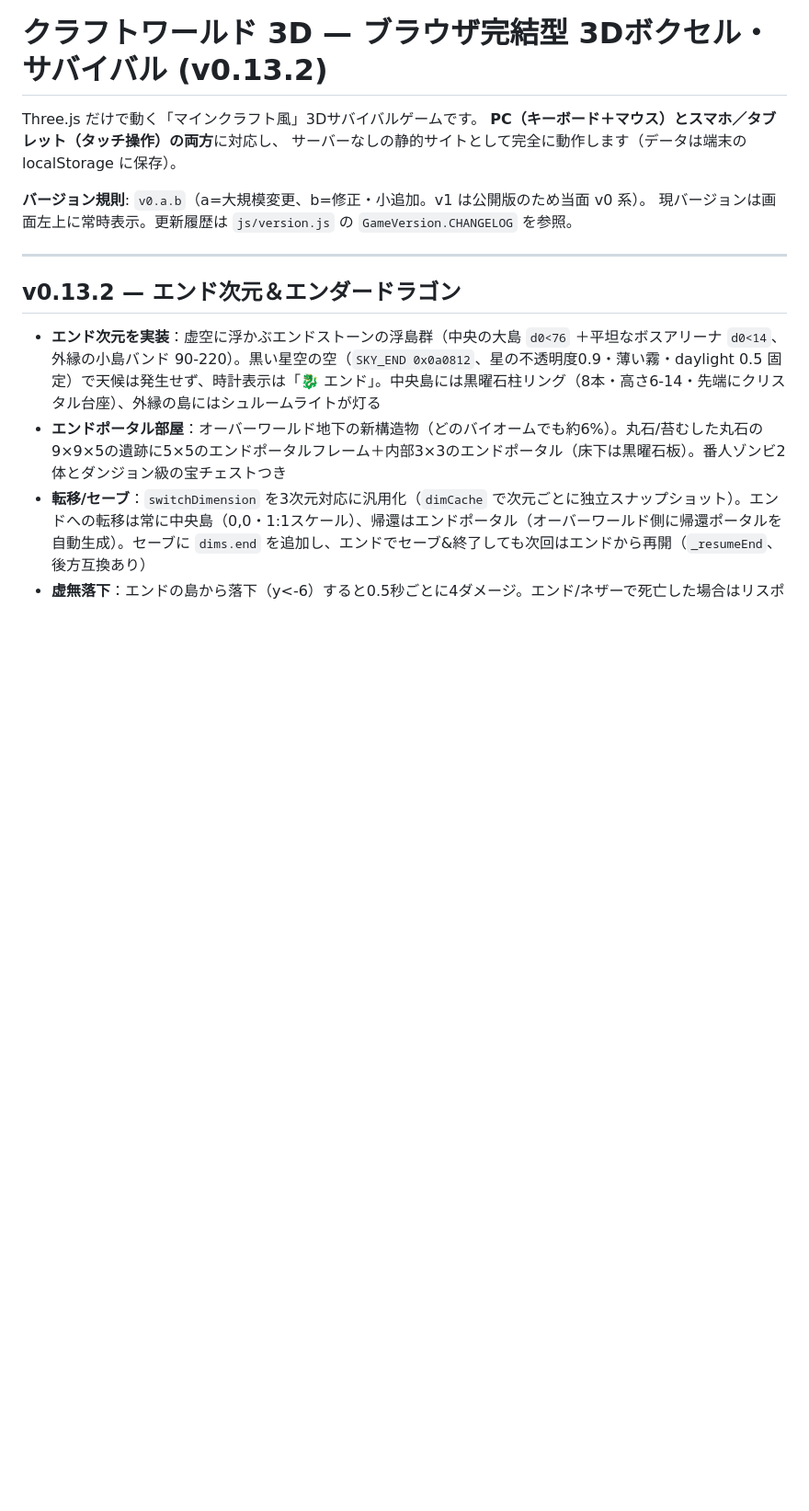
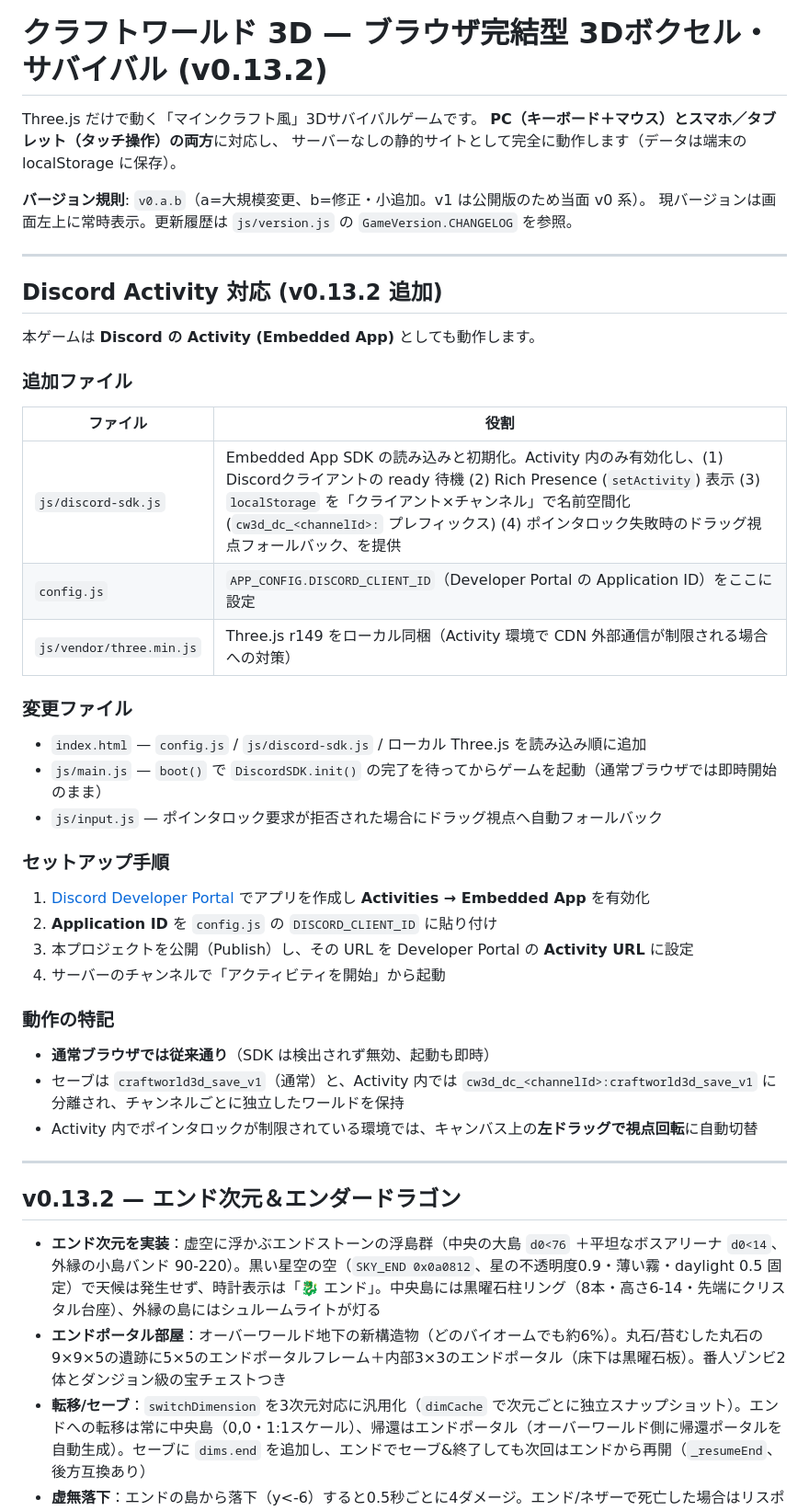
Before and after one commit to SouSou-09/Voxel-Horizon, a Markdown page: README.md, the part around the change. Shown at 92% size. GitHub-like rendering; blank space fills up the shorter version.

```diff
--- a/README.md
+++ b/README.md
@@ -6,6 +6,35 @@ Three.js だけで動く「マインクラフト風」3Dサバイバルゲーム
 
 **バージョン規則**: `v0.a.b`（a=大規模変更、b=修正・小追加。v1 は公開版のため当面 v0 系）。
 現バージョンは画面左上に常時表示。更新履歴は `js/version.js` の `GameVersion.CHANGELOG` を参照。
+
+---
+
+## Discord Activity 対応 (v0.13.2 追加)
+
+本ゲームは **Discord の Activity (Embedded App)** としても動作します。
+
+### 追加ファイル
+| ファイル | 役割 |
+|---|---|
+| `js/discord-sdk.js` | Embedded App SDK の読み込みと初期化。Activity 内のみ有効化し、(1) Discordクライアントの ready 待機 (2) Rich Presence (`setActivity`) 表示 (3) `localStorage` を「クライアント×チャンネル」で名前空間化 (`cw3d_dc_<channelId>:` プレフィックス) (4) ポインタロック失敗時のドラッグ視点フォールバック、を提供 |
+| `config.js` | `APP_CONFIG.DISCORD_CLIENT_ID`（Developer Portal の Application ID）をここに設定 |
+| `js/vendor/three.min.js` | Three.js r149 をローカル同梱（Activity 環境で CDN 外部通信が制限される場合への対策） |
+
+### 変更ファイル
+- `index.html` — `config.js` / `js/discord-sdk.js` / ローカル Three.js を読み込み順に追加
+- `js/main.js` — `boot()` で `DiscordSDK.init()` の完了を待ってからゲームを起動（通常ブラウザでは即時開始のまま）
+- `js/input.js` — ポインタロック要求が拒否された場合にドラッグ視点へ自動フォールバック
+
+### セットアップ手順
+1. [Discord Developer Portal](https://discord.com/developers/applications) でアプリを作成し **Activities → Embedded App** を有効化
+2. **Application ID** を `config.js` の `DISCORD_CLIENT_ID` に貼り付け
+3. 本プロジェクトを公開（Publish）し、その URL を Developer Portal の **Activity URL** に設定
+4. サーバーのチャンネルで「アクティビティを開始」から起動
+
+### 動作の特記
+- **通常ブラウザでは従来通り**（SDK は検出されず無効、起動も即時）
+- セーブは `craftworld3d_save_v1`（通常）と、Activity 内では `cw3d_dc_<channelId>:craftworld3d_save_v1` に分離され、チャンネルごとに独立したワールドを保持
+- Activity 内でポインタロックが制限されている環境では、キャンバス上の**左ドラッグで視点回転**に自動切替
 
 ---
 
```
